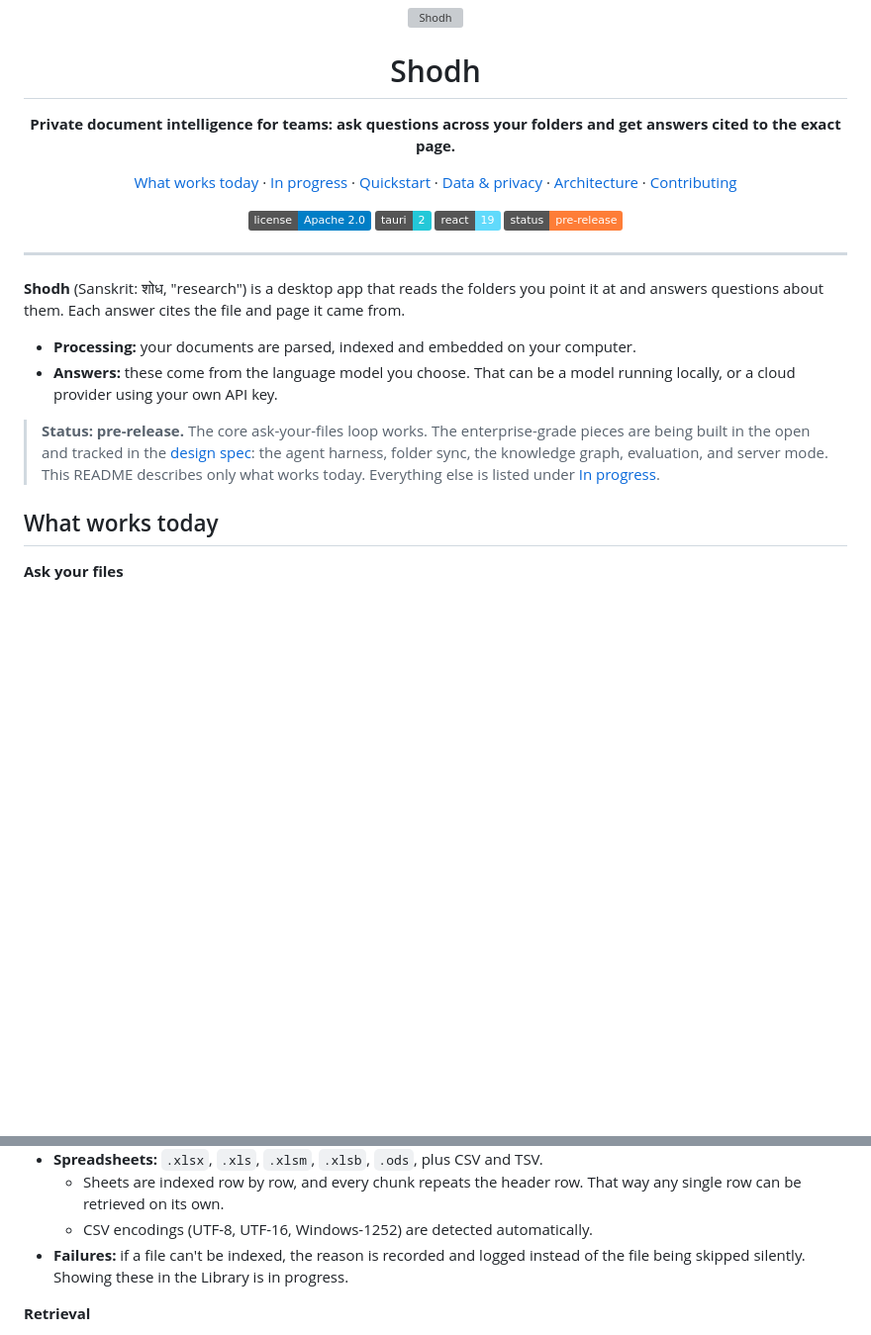
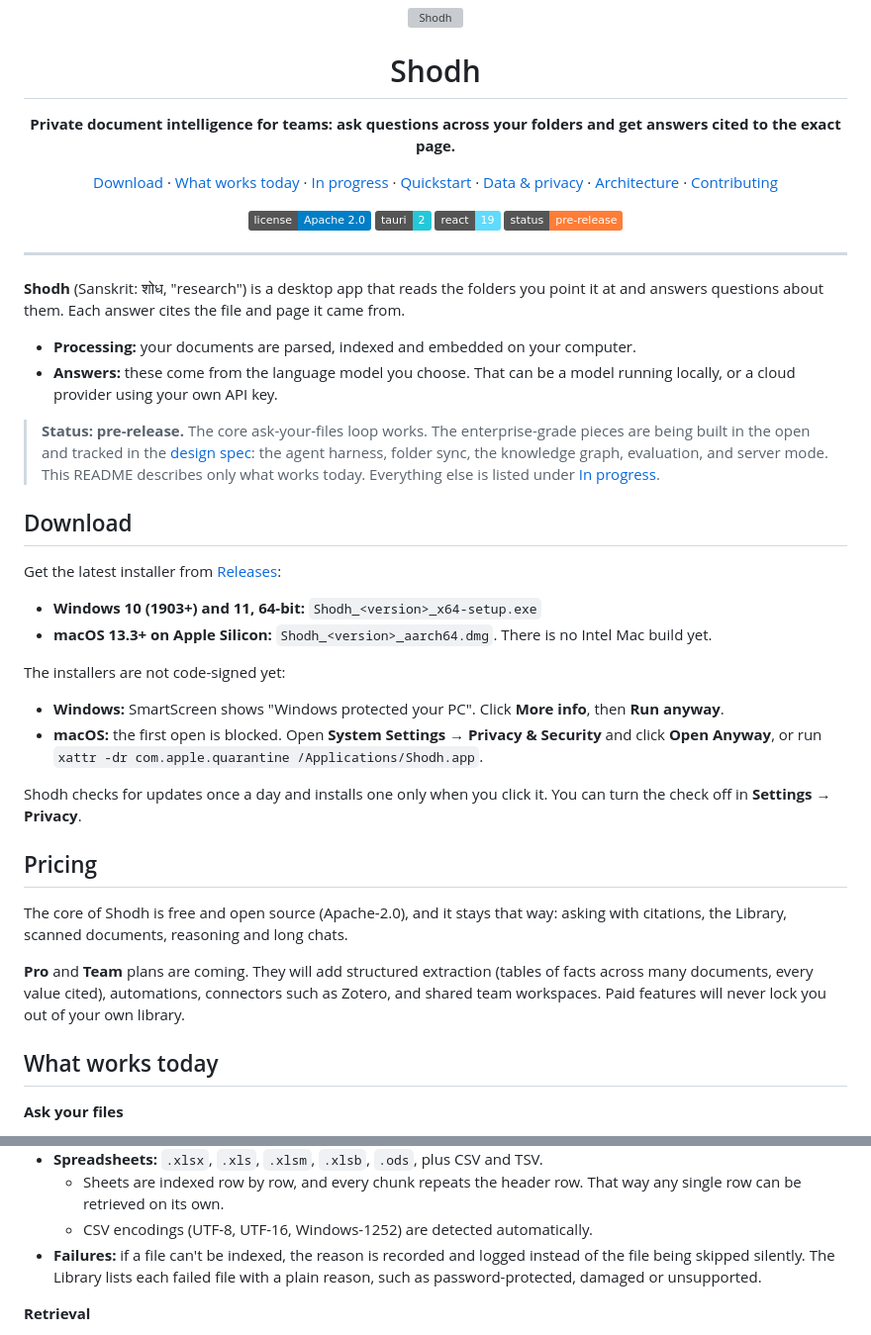
Before and after one commit to varun29ankuS/shodhRAG, a Markdown page: README.md, 2 parts joined by grey strips. Shown at 99% size. GitHub-like rendering; badges without logos; blank space fills up the shorter version; grey boxes are pictures that could not be loaded.

Commit message:
README: download and pricing sections; failed files are listed in the Library

```diff
--- a/README.md
+++ b/README.md
@@ -9,6 +9,7 @@
 </p>
 
 <p align="center">
+  <a href="#download">Download</a> &middot;
   <a href="#what-works-today">What works today</a> &middot;
   <a href="#in-progress">In progress</a> &middot;
   <a href="#quickstart">Quickstart</a> &middot;
@@ -33,6 +34,26 @@
 
 > **Status: pre-release.** The core ask-your-files loop works. The enterprise-grade pieces are being built in the open and tracked in the [design spec](docs/superpowers/specs/2026-10-02-folder-sources-grounded-answers-design.md): the agent harness, folder sync, the knowledge graph, evaluation, and server mode. This README describes only what works today. Everything else is listed under [In progress](#in-progress).
 
+## Download
+
+Get the latest installer from [Releases](https://github.com/varun29ankuS/shodhRAG/releases/latest):
+
+- **Windows 10 (1903+) and 11, 64-bit:** `Shodh_<version>_x64-setup.exe`
+- **macOS 13.3+ on Apple Silicon:** `Shodh_<version>_aarch64.dmg`. There is no Intel Mac build yet.
+
+The installers are not code-signed yet:
+
+- **Windows:** SmartScreen shows "Windows protected your PC". Click **More info**, then **Run anyway**.
+- **macOS:** the first open is blocked. Open **System Settings → Privacy & Security** and click **Open Anyway**, or run `xattr -dr com.apple.quarantine /Applications/Shodh.app`.
+
+Shodh checks for updates once a day and installs one only when you click it. You can turn the check off in **Settings → Privacy**.
+
+## Pricing
+
+The core of Shodh is free and open source (Apache-2.0), and it stays that way: asking with citations, the Library, scanned documents, reasoning and long chats.
+
+**Pro** and **Team** plans are coming. They will add structured extraction (tables of facts across many documents, every value cited), automations, connectors such as Zotero, and shared team workspaces. Paid features will never lock you out of your own library.
+
 ## What works today
 
 **Ask your files**
@@ -47,7 +68,7 @@
 - **Spreadsheets:** `.xlsx`, `.xls`, `.xlsm`, `.xlsb`, `.ods`, plus CSV and TSV.
   - Sheets are indexed row by row, and every chunk repeats the header row. That way any single row can be retrieved on its own.
   - CSV encodings (UTF-8, UTF-16, Windows-1252) are detected automatically.
-- **Failures:** if a file can't be indexed, the reason is recorded and logged instead of the file being skipped silently. Showing these in the Library is in progress.
+- **Failures:** if a file can't be indexed, the reason is recorded and logged instead of the file being skipped silently. The Library lists each failed file with a plain reason, such as password-protected, damaged or unsupported.
 
 **Retrieval**
 - **Hybrid search:** dense vectors (multilingual E5, ONNX, on device) and BM25 keyword search (Tantivy), fused with reciprocal rank fusion.
```
